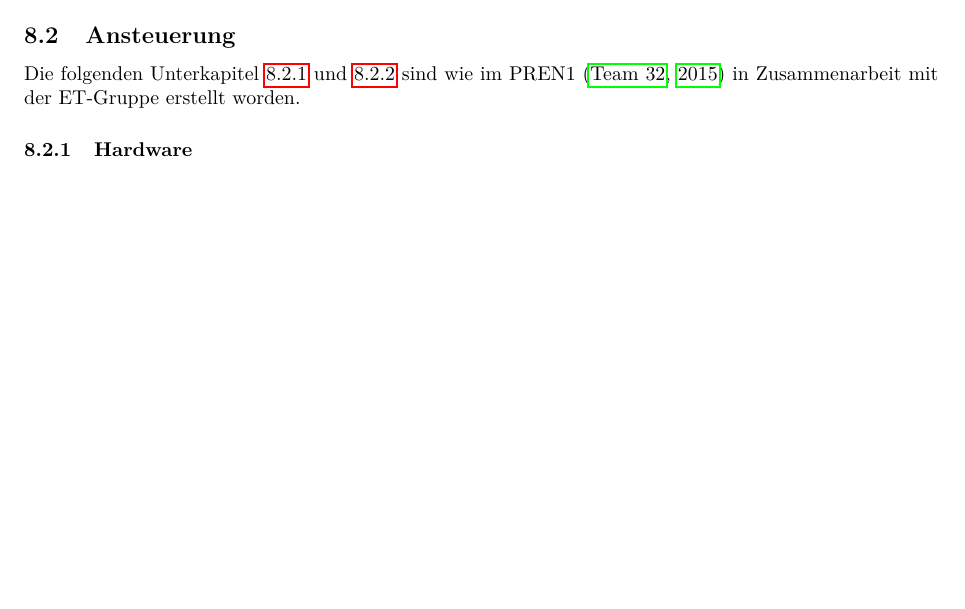
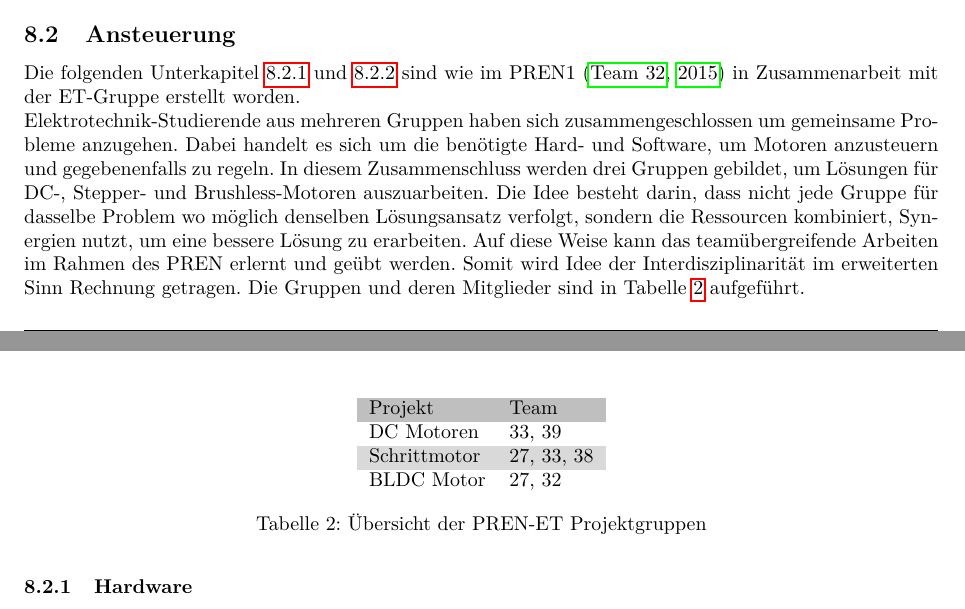
Before and after one commit to PREN-Team32/PREN2, a LaTeX document (doc/Dokumentation.tex, which reads doc/Enddokumentation/Beschleunigungsraeder.tex): part of page 23 of 56 before the commit and two parts of pages 23 and 24 of 56 after it, the two joined at a grey line, cut so that both start at the same text, the shorter picture padded with empty space. Compiled offline with pdfLaTeX.

```diff
--- a/doc/Enddokumentation/Beschleunigungsraeder.tex
+++ b/doc/Enddokumentation/Beschleunigungsraeder.tex
@@ -85,5 +85,31 @@
 %Ab hier ist es die ET-Doku. Die Files sind Kopien, der Master liegt im ET-Repo
 \subsection{Ansteuerung}
 Die folgenden Unterkapitel \ref{sec:ET_Hardware} und \ref{sec:ET_Firmware} sind wie im PREN1 \cite{Team32:Doku} in Zusammenarbeit mit der ET-Gruppe erstellt worden.
+
+Elektrotechnik-Studierende aus mehreren Gruppen haben sich
+zusammengeschlossen um gemeinsame Probleme anzugehen. Dabei handelt es sich
+um die benötigte Hard- und Software, um Motoren anzusteuern
+und gegebenenfalls zu regeln. In diesem Zusammenschluss werden drei Gruppen
+gebildet, um Lösungen für DC-, Stepper- und Brushless-Motoren auszuarbeiten.
+Die Idee besteht darin, dass nicht jede Gruppe für dasselbe Problem wo
+möglich denselben Lösungsansatz verfolgt, sondern die Ressourcen kombiniert,
+Synergien nutzt, um eine bessere Lösung zu erarbeiten. Auf diese Weise kann
+das teamübergreifende Arbeiten im Rahmen des PREN erlernt und
+geübt werden. Somit wird Idee der Interdisziplinarität im erweiterten Sinn
+Rechnung getragen. Die Gruppen und deren Mitglieder sind in Tabelle
+\ref{tab:pren-et-overview} aufgeführt.
+\begin{table}[h!]
+	\centering
+	\begin{zebratabular}{l l}
+		\rowcolor{gray} Projekt		& Team \\
+		DC Motoren   & 33, 39 \\
+		Schrittmotor & 27, 33, 38 \\
+		BLDC Motor   & 27, 32 \\
+	\end{zebratabular}
+	\caption{Übersicht der PREN-ET Projektgruppen}
+	\label{tab:pren-et-overview}
+\end{table}
+
+
 \input{Enddokumentation/ET-Gruppe/hardware}
 \input{Enddokumentation/ET-Gruppe/firmware}
```
Also changed, not shown: doc/Enddokumentation/Informatik/Bluetooth.tex (+3 -3 lines), doc/Enddokumentation/Informatik/Usbconnection.tex (+4 -4 lines).
